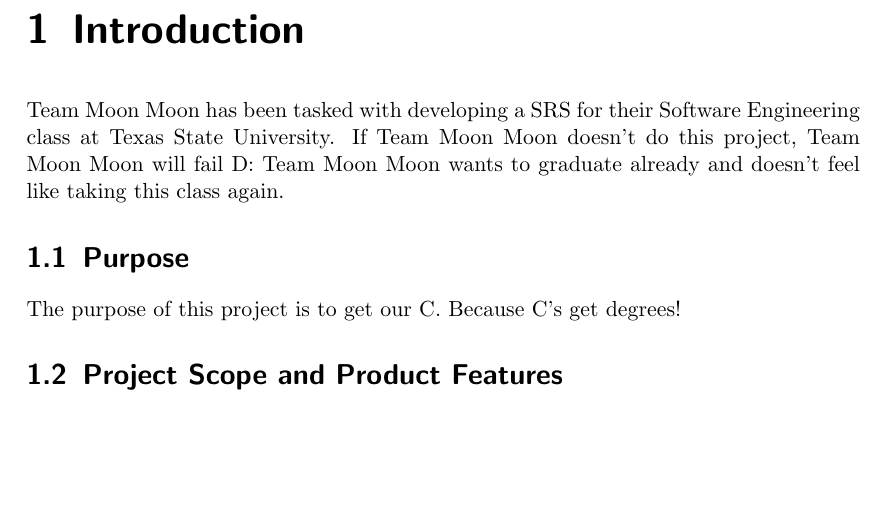
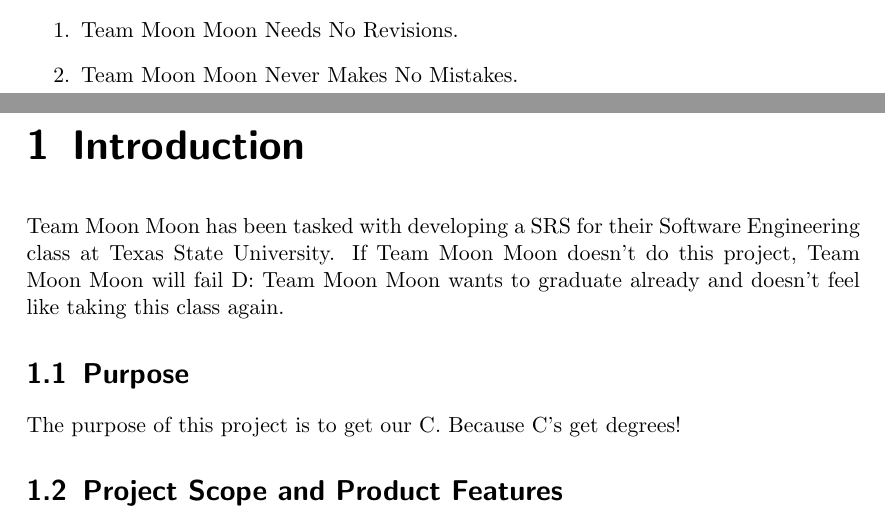
Before and after one commit to aggroskater/cs3398-software-engineering, a LaTeX thesis (Software-Requirements-Specification-Team-Moon-Moon.tex): part of page 6 of 7 before the commit and two parts of pages 5 and 6 of 7 after it, the two joined at a grey line, cut at the place of the change, the shorter picture padded with empty space. Compiled offline with pdfLaTeX.

Commit message:
Some say it's bad form to break your own rules without at least a few commits inbetween the inclusion of the rule and its first breaking...

```diff
--- a/Software-Requirements-Specification-Team-Moon-Moon.tex
+++ b/Software-Requirements-Specification-Team-Moon-Moon.tex
@@ -64,6 +64,12 @@
 \tableofcontents
 
 \chapter*{Revision History}
+
+\begin{enumerate}
+\item Team Moon Moon Needs No Revisions.
+\item Team Moon Moon Never Makes No Mistakes.
+\end{enumerate}
+
 \chapter{Introduction}
 
 Team Moon Moon has been tasked with developing a SRS for their Software
```
Also changed, not shown: README.md, release/Software-Requirements-Specification-Team-Moon-Moon.pdf.
